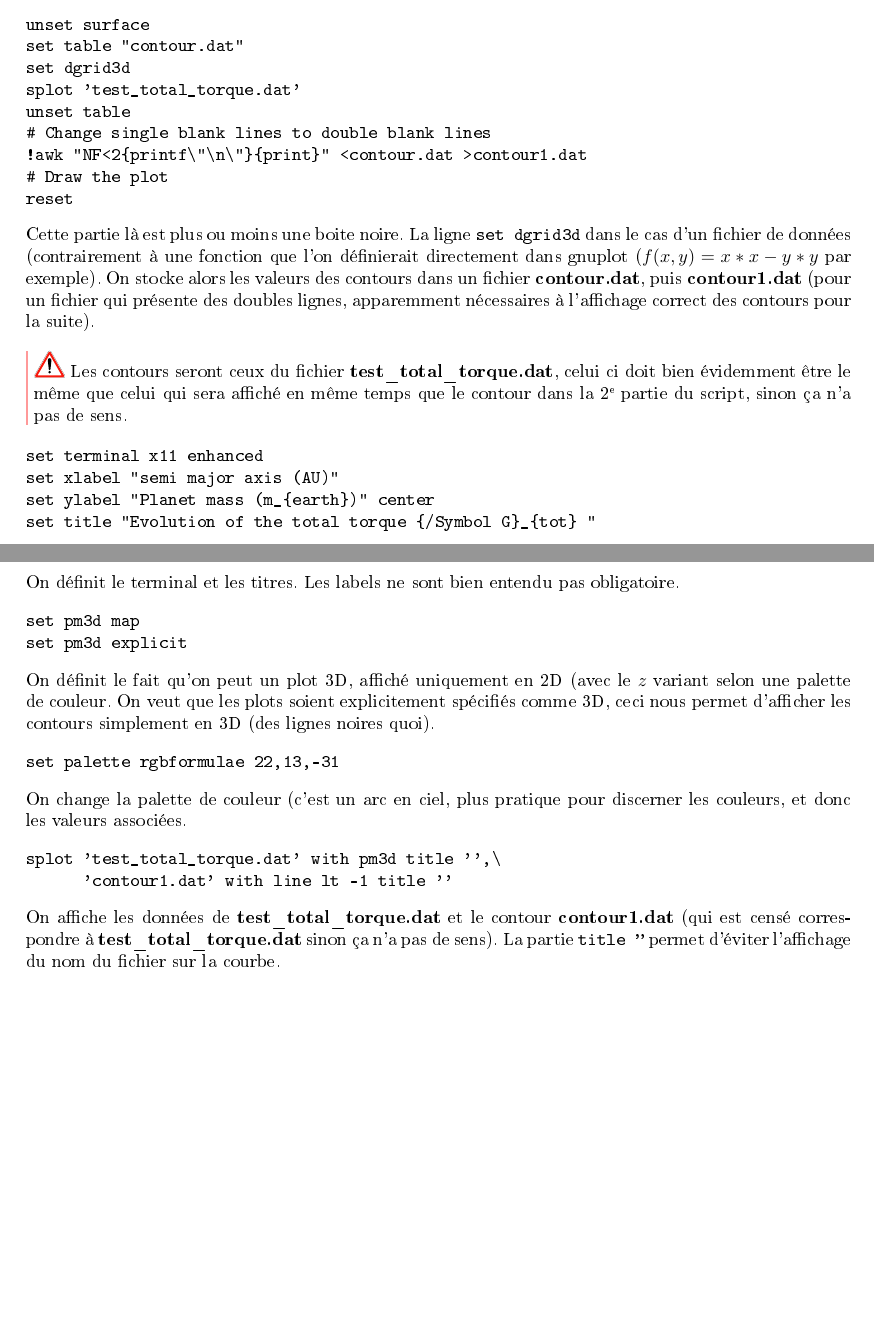
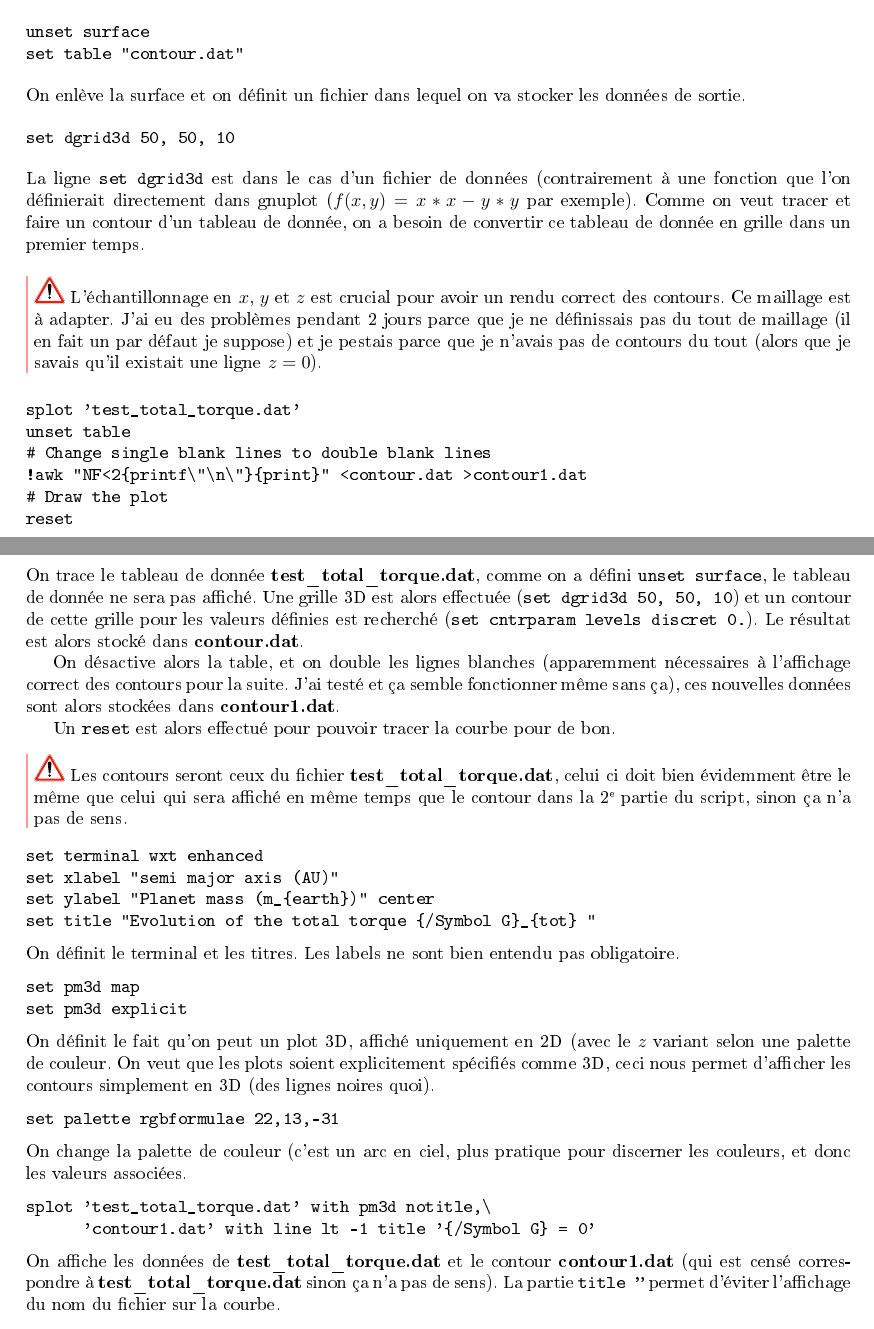
Before and after one commit to sanyaade-teachings/autiwa-tutorials, a LaTeX document (gnuplot/aide-memoire-gnuplot.tex): two parts of pages 4 and 5 of 7, joined at a grey line, cut so that both start at the same text, the shorter picture padded with empty space. The pictures show the PDF file gnuplot/aide-memoire-gnuplot.pdf that the author committed with the source.

Commit message:
gnuplot: explication détaillées pour les contour sur plot 3D
git-svn-id: https://autiwa-tutorials.googlecode.com/svn/trunk@68 0dbe97c4-82fb-7826-aa11-3c1593e05550

```diff
--- a/gnuplot/aide-memoire-gnuplot.tex
+++ b/gnuplot/aide-memoire-gnuplot.tex
@@ -136,6 +135,6 @@ set isosamples 100, 100
 unset surface
 set table "contour.dat"
-set dgrid3d
+set dgrid3d 50, 50, 10
 splot 'test_total_torque.dat'
 unset table
 # Change single blank lines to double blank lines
@@ -172,7 +171,20 @@ On défini l'échantillonnage, $100$ points pour $x$ et $y$ (sinon les lignes ne
 \begin{verbatim}
 unset surface
 set table "contour.dat"
-set dgrid3d
+\end{verbatim}
+On enlève la surface et on définit un fichier dans lequel on va stocker les données de sortie.
+
+\begin{verbatim}
+set dgrid3d 50, 50, 10
+\end{verbatim}
+La ligne \texttt{set dgrid3d} est dans le cas d'un fichier de données (contrairement à une fonction que l'on définierait directement dans gnuplot ($f(x,y) = x*x - y*y$ par exemple). Comme on veut tracer et faire un contour d'un tableau de donnée, on a besoin de convertir ce tableau de donnée en grille dans un premier temps.
+
+\begin{attention}
+L'échantillonnage en $x$, $y$ et $z$ est crucial pour avoir un rendu correct des contours. Ce maillage est à adapter. J'ai eu des problèmes pendant 2 jours parce que je ne définissais pas du tout de maillage (il en fait un par défaut je suppose) et je pestais parce que je n'avais pas de contours du tout (alors que je savais qu'il existait une ligne $z=0$).
+\end{attention}
+
+
+\begin{verbatim}
 splot 'test_total_torque.dat'
 unset table
 # Change single blank lines to double blank lines
@@ -180,7 +192,11 @@ unset table
 # Draw the plot
 reset
 \end{verbatim}
-Cette partie là est plus ou moins une boite noire. La ligne \texttt{set dgrid3d} dans le cas d'un fichier de données (contrairement à une fonction que l'on définierait directement dans gnuplot ($f(x,y) = x*x - y*y$ par exemple). On stocke alors les valeurs des contours dans un fichier \textbf{contour.dat}, puis \textbf{contour1.dat} (pour un fichier qui présente des doubles lignes, apparemment nécessaires à l'affichage correct des contours pour la suite).
+On trace le tableau de donnée \textbf{test\_total\_torque.dat}, comme on a défini \texttt{unset surface}, le tableau de donnée ne sera pas affiché. Une grille 3D est alors effectuée (\texttt{set dgrid3d 50, 50, 10}) et un contour de cette grille pour les valeurs définies est recherché (\texttt{set cntrparam levels discret 0.}). Le résultat est alors stocké dans \textbf{contour.dat}.
+
+On désactive alors la table, et on double les lignes blanches (apparemment nécessaires à l'affichage correct des contours pour la suite. J'ai testé et ça semble fonctionner même sans ça), ces nouvelles données sont alors stockées dans \textbf{contour1.dat}.
+
+Un \texttt{reset} est alors effectué pour pouvoir tracer la courbe pour de bon.
 
 \begin{attention}
 Les contours seront ceux du fichier \textbf{test\_total\_torque.dat}, celui ci doit bien évidemment être le même que celui qui sera affiché en même temps que le contour dans la 2\ieme partie du script, sinon ça n'a pas de sens.
@@ -188,7 +204,7 @@ Les contours seront ceux du fichier \textbf{test\_total\_torque.dat}, celui ci d
 
 
 \begin{verbatim}
-set terminal x11 enhanced
+set terminal wxt enhanced
 set xlabel "semi major axis (AU)"
 set ylabel "Planet mass (m_{earth})" center
 set title "Evolution of the total torque {/Symbol G}_{tot} "
@@ -207,8 +223,8 @@ set palette rgbformulae 22,13,-31
 On change la palette de couleur (c'est un arc en ciel, plus pratique pour discerner les couleurs, et donc les valeurs associées.
 
 \begin{verbatim}
-splot 'test_total_torque.dat' with pm3d title '',\
-      'contour1.dat' with line lt -1 title ''
+splot 'test_total_torque.dat' with pm3d notitle,\
+      'contour1.dat' with line lt -1 title '{/Symbol G} = 0'
 \end{verbatim}
 On affiche les données de \textbf{test\_total\_torque.dat} et le contour \textbf{contour1.dat} (qui est censé correspondre à \textbf{test\_total\_torque.dat} sinon ça n'a pas de sens). La partie \texttt{title ''} permet d'éviter l'affichage du nom du fichier sur la courbe.
 
```
Also changed, not shown: gnuplot/aide-memoire-gnuplot.pdf, gnuplot/aide-memoire-gnuplot.tex (1 more changed lines).
